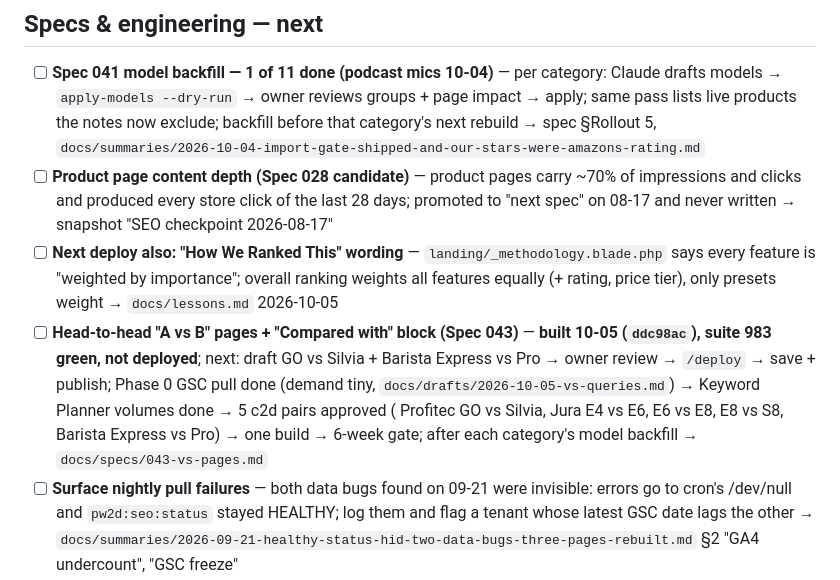
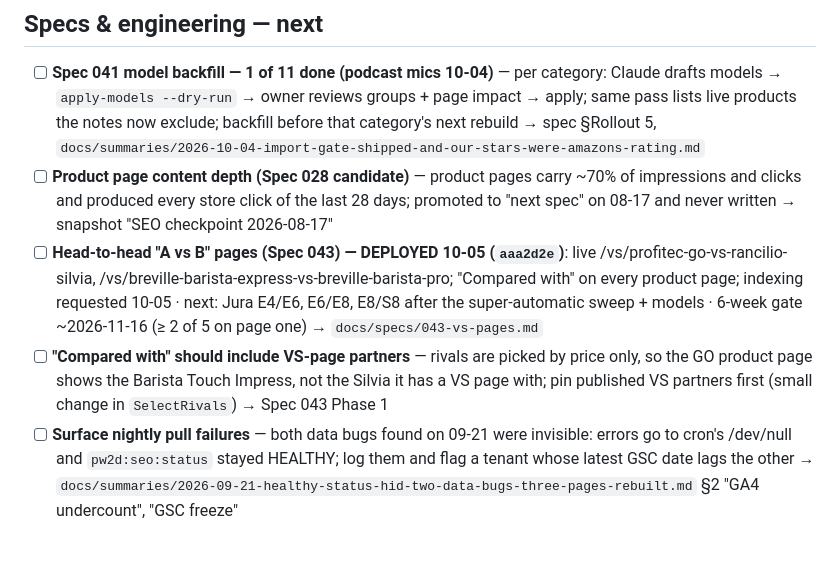
Before and after one commit to gurovm/pw2d, a Markdown page: docs/tasks/todo.md, the part around the change. Rendered like a GitHub page; blank space fills up the shorter version.

Commit message:
docs: todo — VS indexing requested 10-05
Co-Authored-By: Claude Opus 5.5 (1M context) <noreply@anthropic.com>

```diff
--- a/docs/tasks/todo.md
+++ b/docs/tasks/todo.md
@@ -23,8 +23,8 @@ work and session narratives go to `archive/` (moved by `/summary`). Full pre-202
 
 - [ ] **Spec 041 model backfill — 1 of 11 done (podcast mics 10-04)** — per category: Claude drafts models → `apply-models --dry-run` → owner reviews groups + page impact → apply; same pass lists live products the notes now exclude; backfill before that category's next rebuild → spec §Rollout 5, `docs/summaries/2026-10-04-import-gate-shipped-and-our-stars-were-amazons-rating.md`
 - [ ] **Product page content depth (Spec 028 candidate)** — product pages carry ~70% of impressions and clicks and produced every store click of the last 28 days; promoted to "next spec" on 08-17 and never written → snapshot "SEO checkpoint 2026-08-17"
-- [ ] **Next deploy also: "How We Ranked This" wording** — `landing/_methodology.blade.php` says every feature is "weighted by importance"; overall ranking weights all features equally (+ rating, price tier), only presets weight → `docs/lessons.md` 2026-10-05
-- [ ] **Head-to-head "A vs B" pages + "Compared with" block (Spec 043)** — **built 10-05 (`ddc98ac`), suite 983 green, not deployed**; next: draft GO vs Silvia + Barista Express vs Pro → owner review → `/deploy` → save + publish; Phase 0 GSC pull done (demand tiny, `docs/drafts/2026-10-05-vs-queries.md`) → Keyword Planner volumes done →  5 c2d pairs approved ( Profitec GO vs Silvia, Jura E4 vs E6, E6 vs E8, E8 vs S8, Barista Express vs Pro) → one build → 6-week gate; after each category's model backfill → `docs/specs/043-vs-pages.md`
+- [ ] **Head-to-head "A vs B" pages (Spec 043) — DEPLOYED 10-05 (`aaa2d2e`)**: live /vs/profitec-go-vs-rancilio-silvia, /vs/breville-barista-express-vs-breville-barista-pro; "Compared with" on every product page; indexing requested 10-05 · next: Jura E4/E6, E6/E8, E8/S8 after the super-automatic sweep + models · 6-week gate ~2026-11-16 (≥ 2 of 5 on page one) → `docs/specs/043-vs-pages.md`
+- [ ] **"Compared with" should include VS-page partners** — rivals are picked by price only, so the GO product page shows the Barista Touch Impress, not the Silvia it has a VS page with; pin published VS partners first (small change in `SelectRivals`) → Spec 043 Phase 1
 - [ ] **Surface nightly pull failures** — both data bugs found on 09-21 were invisible: errors go to cron's /dev/null and `pw2d:seo:status` stayed HEALTHY; log them and flag a tenant whose latest GSC date lags the other → `docs/summaries/2026-09-21-healthy-status-hid-two-data-bugs-three-pages-rebuilt.md` §2 "GA4 undercount", "GSC freeze"
 
 ## SEO — for the ~2026-10-11 check
```
